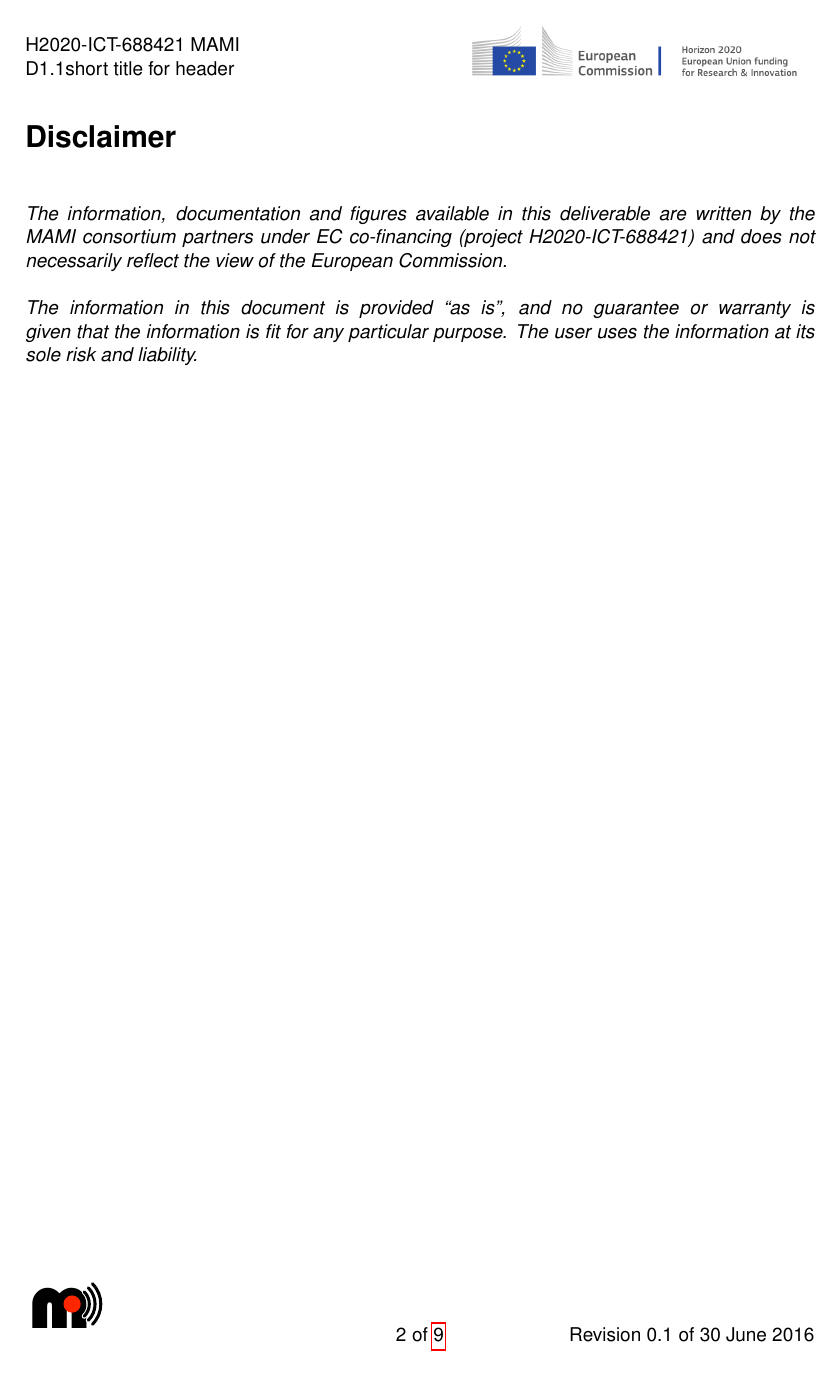
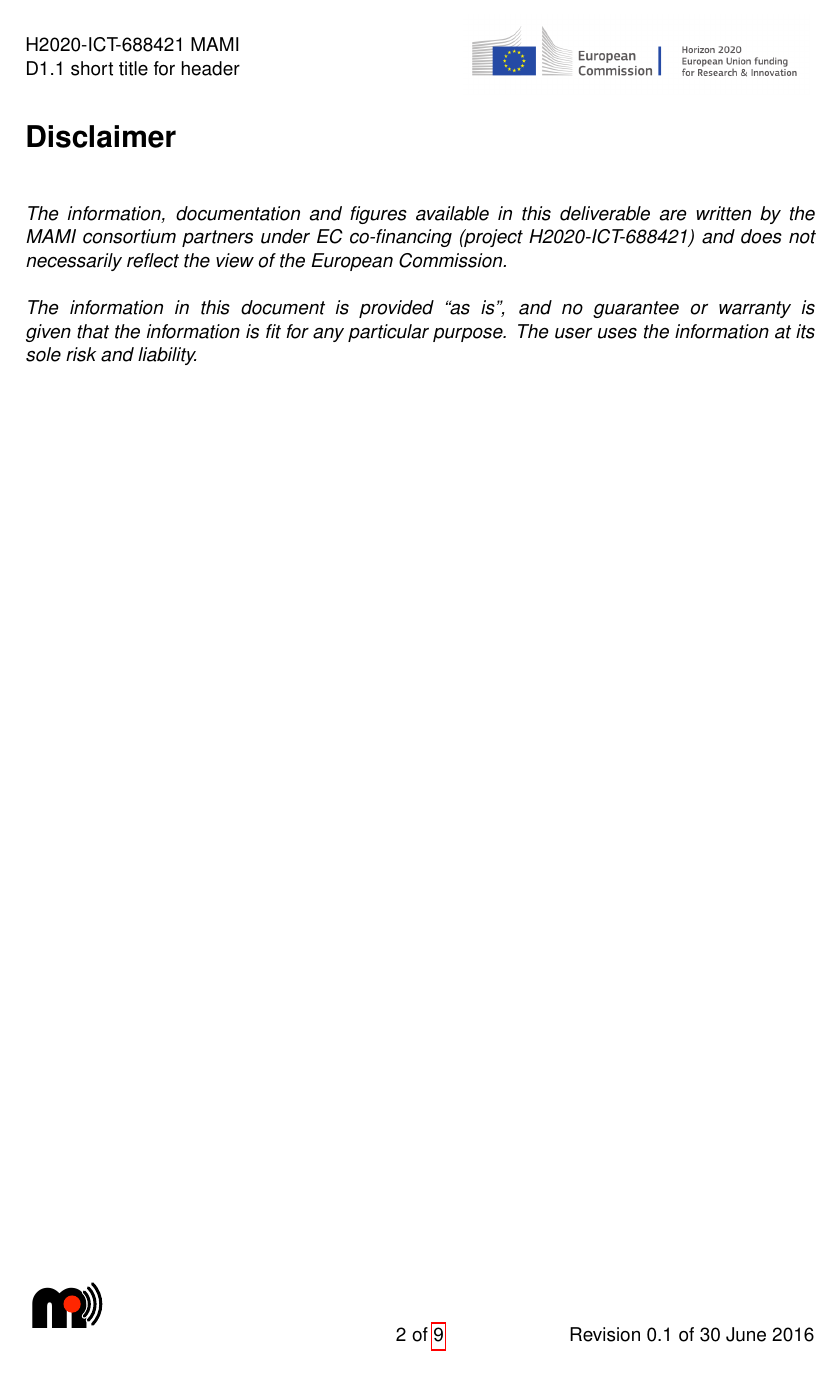
Before and after one commit to mami-project/roadshows, a LaTeX document (templates/mami-template.tex): page 2 of 9. Compiled offline with pdfLaTeX.

Commit message:
missing space in header

```diff
--- a/templates/mami-template.tex
+++ b/templates/mami-template.tex
@@ -139,7 +139,7 @@
 \renewcommand{\headrulewidth}{0pt}
 \pagestyle{fancyplain}
 
-\fancyhead[L]{\textsf{H2020-ICT-688421 MAMI \\ D\deliverablenumber \deliverabletitleshort}}
+\fancyhead[L]{\textsf{H2020-ICT-688421 MAMI \\ D\deliverablenumber ~\deliverabletitleshort}}
 \fancyhead[R]{\setlength{\unitlength}{1mm}
 \begin{picture}(0,0)
   \put(-70,-4){\includegraphics[width=70mm]{../logos/EC-H2020.png}}
```
